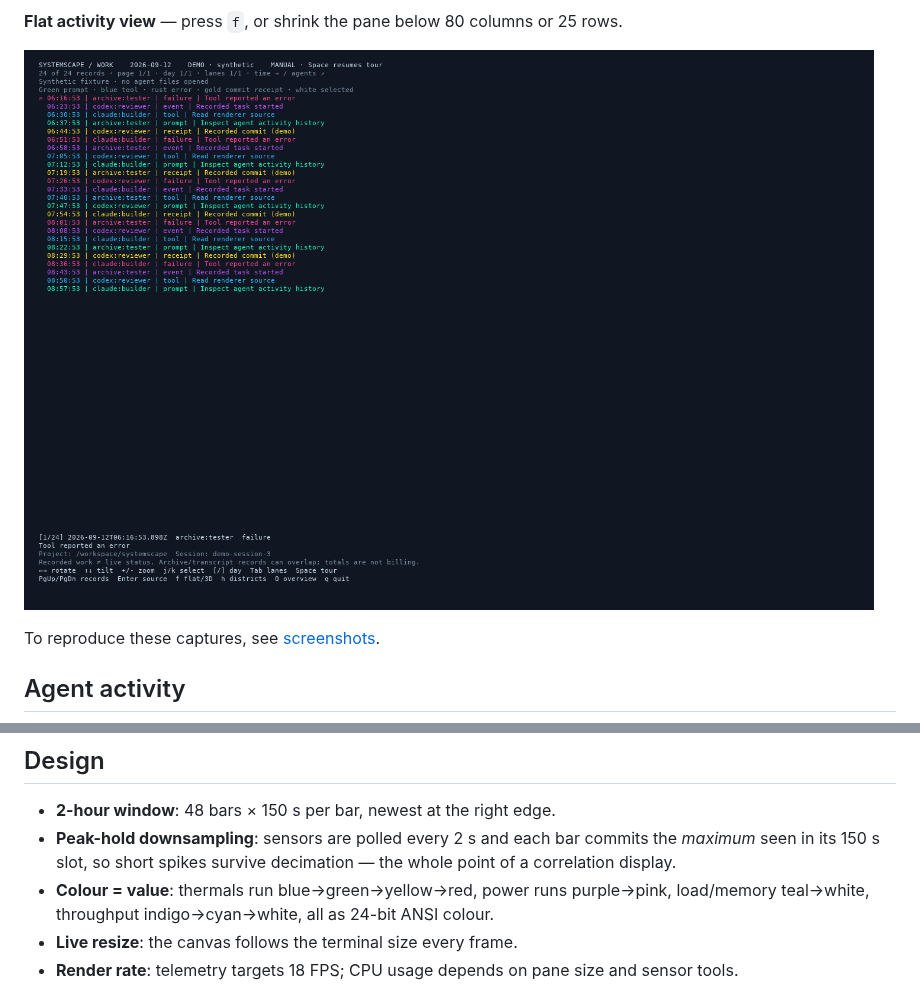
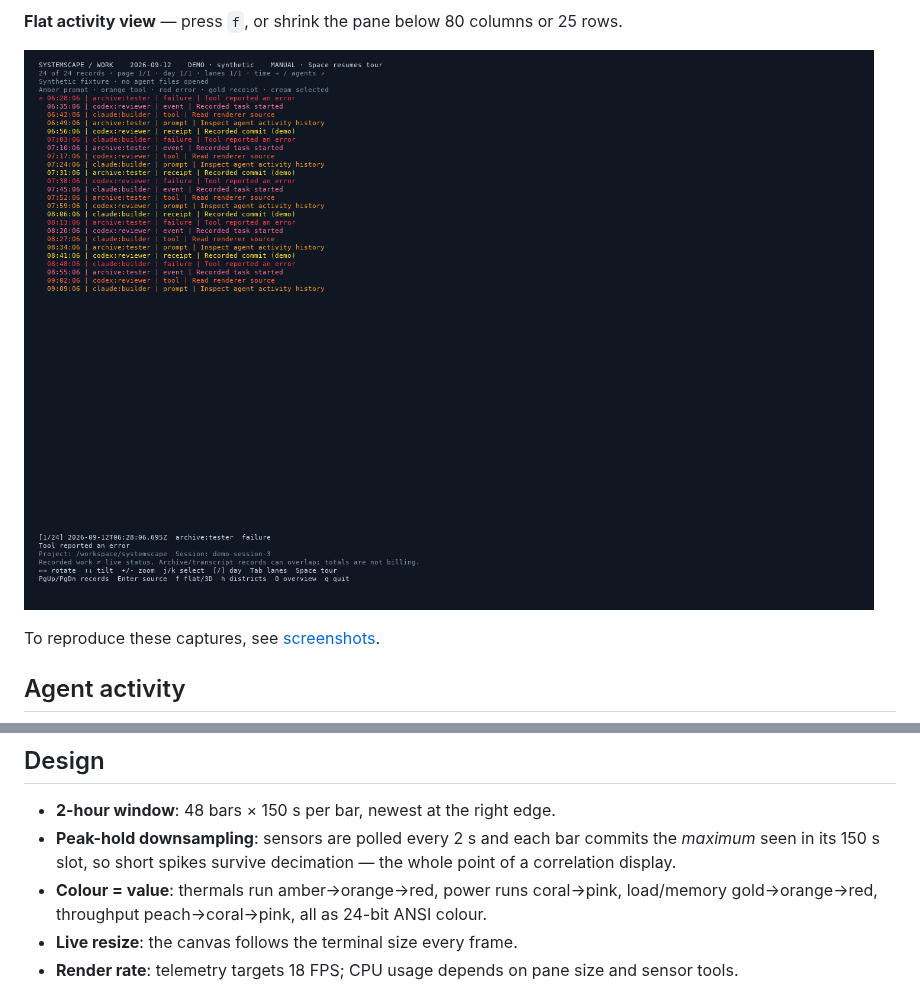
Before and after one commit to DreamLab-AI/systemscape, a Markdown page: README.md, 2 parts joined by grey strips. Drawn GitHub-style; pictures changed too: docs/activity-flat.png.

```diff
--- a/README.md
+++ b/README.md
@@ -136,8 +137,8 @@ Missing sources degrade gracefully — a wall simply doesn't appear.
 - **Peak-hold downsampling**: sensors are polled every 2 s and each bar
   commits the *maximum* seen in its 150 s slot, so short spikes survive
   decimation — the whole point of a correlation display.
-- **Colour = value**: thermals run blue→green→yellow→red, power runs
-  purple→pink, load/memory teal→white, throughput indigo→cyan→white,
+- **Colour = value**: thermals run amber→orange→red, power runs
+  coral→pink, load/memory gold→orange→red, throughput peach→coral→pink,
   all as 24-bit ANSI colour.
 - **Live resize**: the canvas follows the terminal size every frame.
 - **Render rate**: telemetry targets 18 FPS; CPU usage depends on pane size and sensor tools.
```
Also changed, not shown: other parts of README.md (+5 -4 lines), docs/activity-3d.png, docs/telemetry.png, 2 other files.
